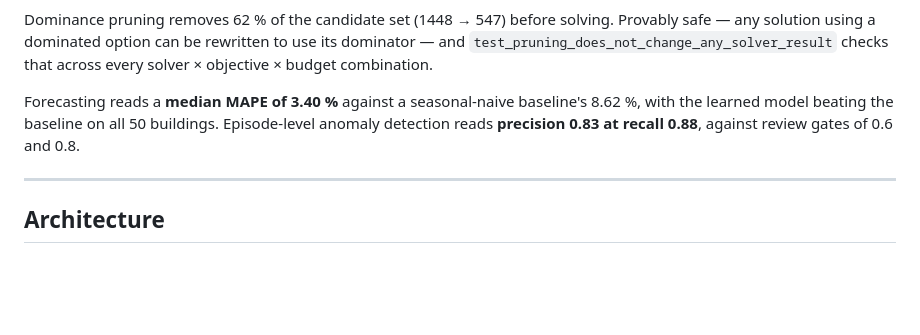
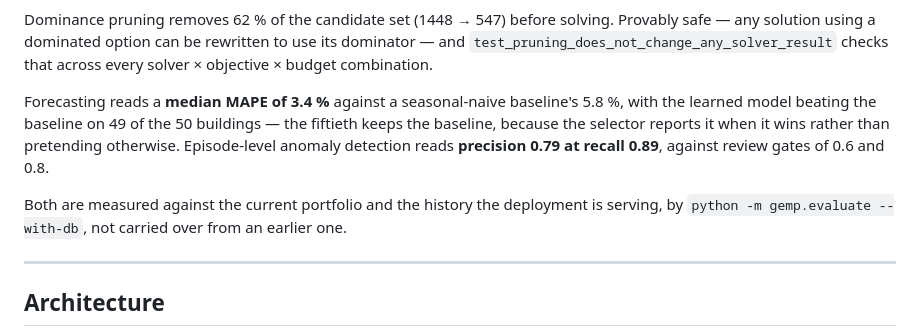
Before and after one commit to AhmadEbaid001/EcoForge, a Markdown page: README.md, the part around the change. Rendered like a GitHub page; blank space fills up the shorter version.

Commit message:
the forecasting and anomaly figures, re-measured on this data
Both were measured on the portfolio that was replaced today, against readings that
have since been deleted. Re-run with `evaluate --with-db` against what the
deployment is actually serving: MAPE 3.4% against a naive 5.8%, and precision
0.79 at recall 0.89.

The learned model now beats the baseline on 49 of 50 rather than all 50, and the
README says which way the fiftieth went. The selector reporting a baseline win is
the behaviour, not a regression - hiding it would make the other 49 unreadable.

```diff
--- a/README.md
+++ b/README.md
@@ -229,9 +229,14 @@ safe — any solution using a dominated option can be rewritten to use its domin
 `test_pruning_does_not_change_any_solver_result` checks that across every solver ×
 objective × budget combination.
 
-Forecasting reads a **median MAPE of 3.40 %** against a seasonal-naive baseline's 8.62 %,
-with the learned model beating the baseline on all 50 buildings. Episode-level anomaly
-detection reads **precision 0.83 at recall 0.88**, against review gates of 0.6 and 0.8.
+Forecasting reads a **median MAPE of 3.4 %** against a seasonal-naive baseline's 5.8 %,
+with the learned model beating the baseline on 49 of the 50 buildings — the fiftieth
+keeps the baseline, because the selector reports it when it wins rather than pretending
+otherwise. Episode-level anomaly detection reads **precision 0.79 at recall 0.89**,
+against review gates of 0.6 and 0.8.
+
+Both are measured against the current portfolio and the history the deployment is
+serving, by `python -m gemp.evaluate --with-db`, not carried over from an earlier one.
 
 ---
 
```
Also changed, not shown: docs/FINDINGS.md (+4 -2 lines).
